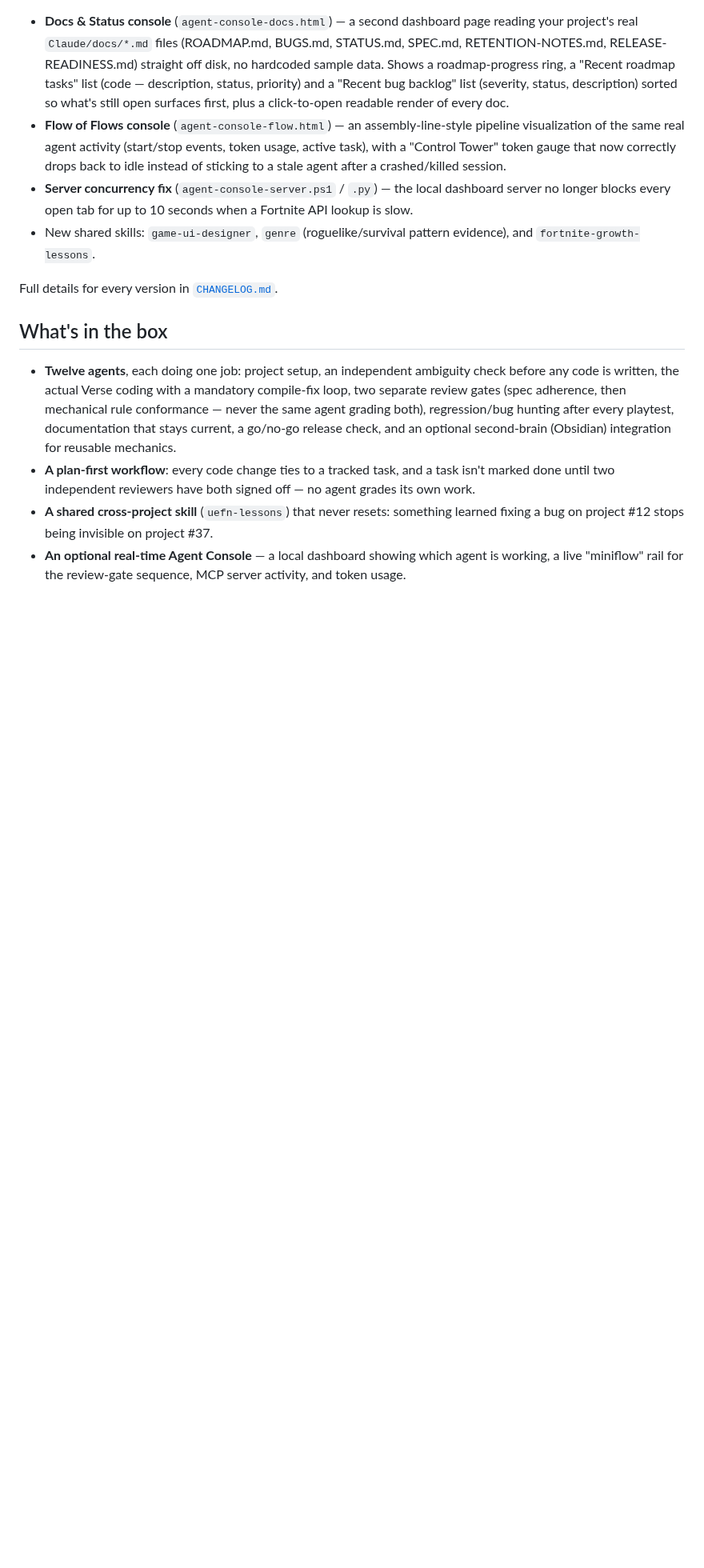
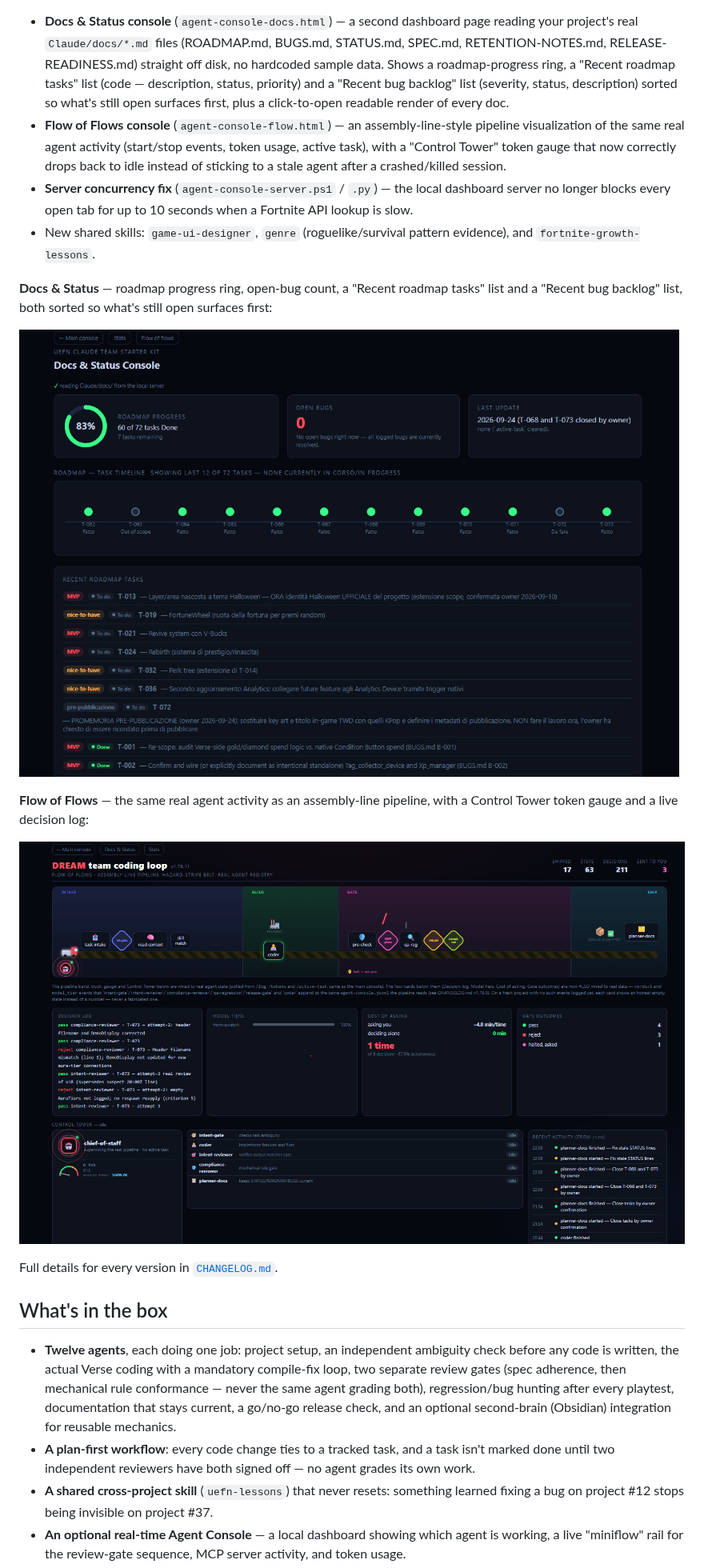
Before and after one commit to mimmo-the-root/UEFN-dream-bot-team, a Markdown page: README.md, the part around the change. Shown at 80% size. GitHub-like rendering; pictures changed too: docs/images/agent-console-docs-status.png (added), docs/images/agent-console-flow-of-flows.png (added); blank space fills up the shorter version.

Commit message:
README: add screenshots of the Docs & Status and Flow of Flows consoles
Adds docs/images/agent-console-docs-status.png and agent-console-flow-of-flows.png, referenced from the What's new (v1.79) section.

```diff
--- a/README.md
+++ b/README.md
@@ -39,6 +39,16 @@ compliance-reviewer → planner-docs):
   longer blocks every open tab for up to 10 seconds when a Fortnite API lookup is slow.
 - New shared skills: `game-ui-designer`, `genre` (roguelike/survival pattern evidence), and
   `fortnite-growth-lessons`.
+
+**Docs & Status** — roadmap progress ring, open-bug count, a "Recent roadmap tasks" list and a
+"Recent bug backlog" list, both sorted so what's still open surfaces first:
+
+![Docs & Status console](docs/images/agent-console-docs-status.png)
+
+**Flow of Flows** — the same real agent activity as an assembly-line pipeline, with a Control
+Tower token gauge and a live decision log:
+
+![Flow of Flows console](docs/images/agent-console-flow-of-flows.png)
 
 Full details for every version in [`CHANGELOG.md`](CHANGELOG.md).
 
```
